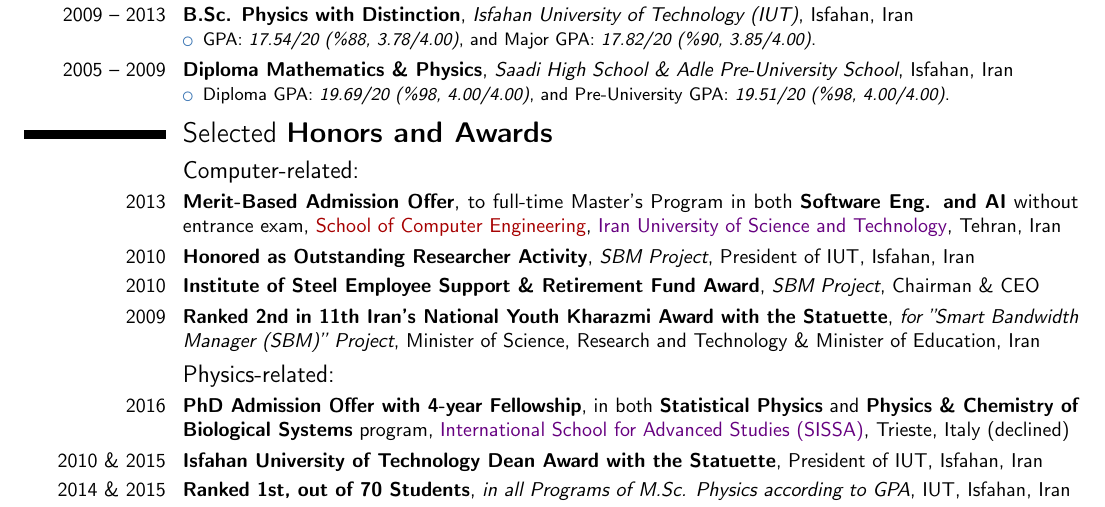
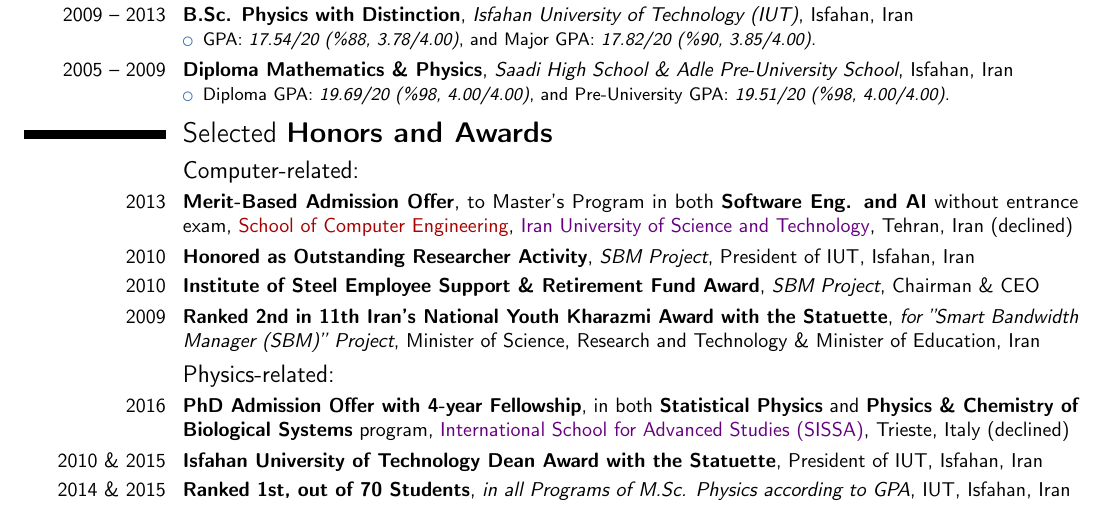
Before and after one commit to mkhm/myModernCV, a LaTeX CV (MojtabaKhodadadi_CV_en.tex): part of page 1 of 3, cut so that both start at the same text. Compiled offline with pdfLaTeX.

Commit message:
Adding 'declined' to IUST's MSc admission offer.

```diff
--- a/MojtabaKhodadadi_CV_en.tex
+++ b/MojtabaKhodadadi_CV_en.tex
@@ -199,7 +199,7 @@
 \vspace*{-0.25cm}
 \section{Selected \textbf{Honors and Awards}}
 \subsection{Computer-related:}
-\cventry{2013}{Merit-Based Admission Offer}{}{to full-time Master's Program in both \textbf{Software Eng. and AI} without entrance exam, \MYhref[departmentColor]{http://www.iust.ac.ir/index.php?slc_lang=en}{School of Computer Engineering}, \MYhref[universityColor]{http://www.iust.ac.ir/home_en.php}{Iran University of Science and Technology}}{Tehran, Iran}{}
+\cventry{2013}{Merit-Based Admission Offer}{}{to Master's Program in both \textbf{Software Eng. and AI} without entrance exam, \MYhref[departmentColor]{http://www.iust.ac.ir/index.php?slc_lang=en}{School of Computer Engineering}, \MYhref[universityColor]{http://www.iust.ac.ir/home_en.php}{Iran University of Science and Technology}}{Tehran, Iran (declined)}{}
 \cventry{2010}{Honored as Outstanding Researcher Activity}{SBM Project}{\comment{Dr. Hamedani Golshan, former }President of IUT}{Isfahan, Iran}{} % \superscript{1}
 %\cventry{2010}{\textmd{Isfahan Province Education Organization Award}}{SBM Project}{Presidents' Organization}{Isfahan, Iran}{}
 %\cventry{2010}{\textmd{Research Council of Isfahan Province Education Organization Award}}{SBM Project}{Presidents' Organization}{}{} %Isfahan, Iran
```
Also changed, not shown: MojtabaKhodadadi_CV_en.pdf.
